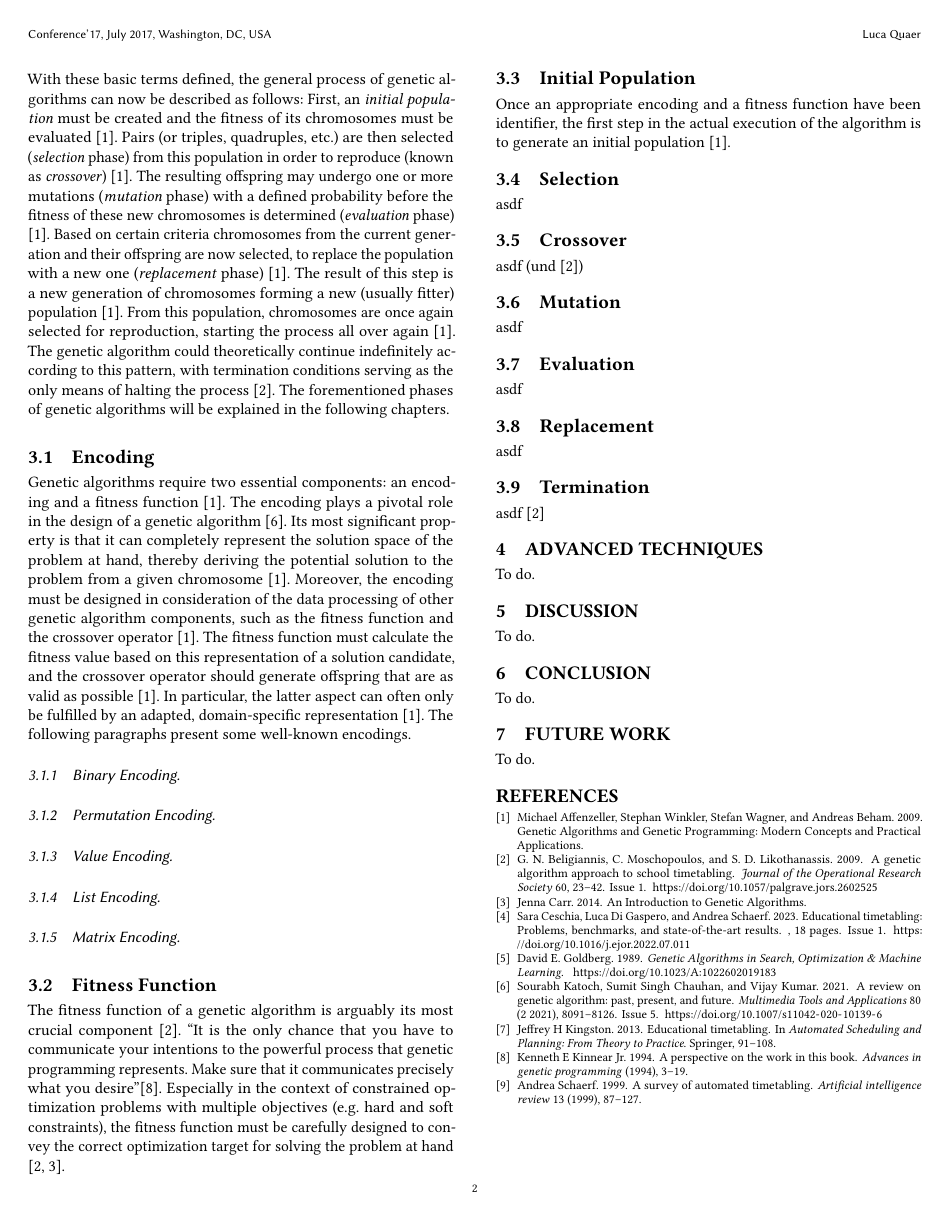
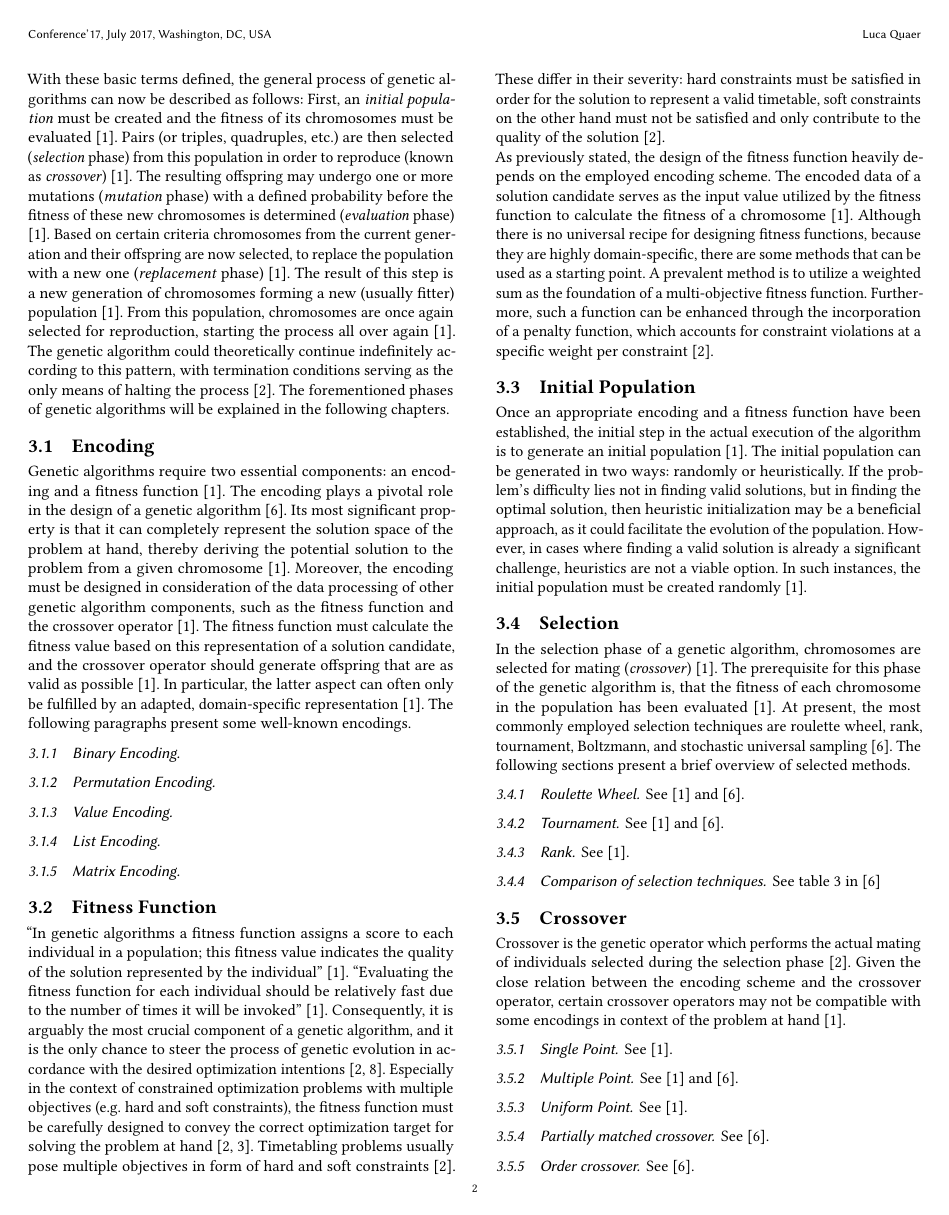
Before and after one commit to biwecka/gax-research-paper, a LaTeX paper (main.tex): page 2 of 2 before the commit and page 2 of 3 after it. Compiled offline with pdfLaTeX.

Commit message:
continue with basic concepts

```diff
--- a/main.tex
+++ b/main.tex
@@ -20,7 +20,7 @@
 
 %% PACKAGES %%%%%%%%%%%%%%%%%%%%%%%%%%%%%%%%%%%%%%%%%%%%%%%%%%%%%%%%%%%%%%%%%%%%
 \usepackage{csquotes}
-
+\usepackage{fancyhdr}
 
 %% SETTINGS %%%%%%%%%%%%%%%%%%%%%%%%%%%%%%%%%%%%%%%%%%%%%%%%%%%%%%%%%%%%%%%%%%%%
 
@@ -305,46 +279,110 @@ The following paragraphs present some well-known encodings.
 \subsubsection{Matrix Encoding}
 
 
+%%% Fitness Function %%%
 \subsection{Fitness Function}
-The fitness function of a genetic algorithm is arguably its most crucial
-component \cite{Beligiannis2009}.
-\enquote{It is the only chance that you have to communicate your intentions
-to the powerful process that genetic programming represents. Make sure
-that it communicates precisely what you desire}\cite{kinnear1994perspective}.
+\enquote{In genetic algorithms a fitness function assigns a score to each
+individual in a population; this fitness value indicates the quality of the
+solution represented by the individual} \cite{Affenzeller2009}.
+\enquote{Evaluating the fitness function for each individual should be
+relatively fast due to the number of times it will be invoked}
+\cite{Affenzeller2009}.
+Consequently, it is arguably the most crucial component of a genetic algorithm,
+and it is the only chance to steer the process of genetic evolution in
+accordance with the desired optimization intentions
+\cite{Beligiannis2009,kinnear1994perspective}.
 Especially in the context of constrained optimization problems with multiple
 objectives (e.g. hard and soft constraints), the fitness function must be
 carefully designed to convey the correct optimization target for solving the
 problem at hand \cite{Beligiannis2009,Carr2014}.
+Timetabling problems usually pose multiple objectives in form of hard and
+soft constraints \cite{Beligiannis2009}. These differ in their severity:
+hard constraints must be satisfied in order for the solution to represent a
+valid timetable, soft constraints on the other hand must not be satisfied and
+only contribute to the quality of the solution \cite{Beligiannis2009}.
 
-% the design of the fitness function is highly dependent on the choosen encoding,
-% yet there are some popular approaches, especially for multi-objective ...
+As previously stated, the design of the fitness function heavily depends on the
+employed encoding scheme. The encoded data of a solution candidate serves as
+the input value utilized by the fitness function to calculate the fitness of a
+chromosome \cite{Affenzeller2009}. Although there is no universal recipe for
+designing fitness functions, because they are highly domain-specific,
+there are some methods that can be used as a starting point.
+A prevalent method is to utilize a weighted sum as the foundation of a
+multi-objective fitness function. Furthermore, such a function can be enhanced
+through the incorporation of a penalty function, which accounts for constraint
+violations at a specific weight per constraint \cite{Beligiannis2009}.
 
-% timetabling problems usually are multi-objective optimization problems
-% -> because of that, we'll focus on multi-objective fitness functions
-% \cite{Beligiannis2009}.
-
-% easiest is probably counting the amount of constraint violations
-% (of hard and/or soft constraints)
-
-% another possibility is calculating a wheighted sum
+% OPTIONAL: Another option for multi-objective GAs is a Pareto-based fitness
+%           function \cite{Katoch2021}.
 
 
+%%% Initial Population %%%
 \subsection{Initial Population}
-Once an appropriate encoding and a fitness function have been identifier,
-the first step in the actual execution of the algorithm is to generate an
+Once an appropriate encoding and a fitness function have been established,
+the initial step in the actual execution of the algorithm is to generate an
 initial population \cite{Affenzeller2009}.
-
-% popular options: random or heuristic
-% if domain allows for heuristic generation of valid chromosomes, that might
-% pose and advantage for the development of the population
-% but oftentimes it's hard to find valid solution candidates in the first place,
-% so only random initialization of the population is viable.
+The initial population can be generated in two ways: randomly or heuristically.
+If the problem's difficulty lies not in finding valid solutions, but in finding
+the optimal solution, then heuristic initialization may be a beneficial
+approach, as it could facilitate the evolution of the population.
+However, in cases where finding a valid solution is already a significant
+challenge, heuristics are not a viable option. In such instances, the initial
+population must be created randomly \cite{Affenzeller2009}.
 
 \subsection{Selection}
-asdf
+In the selection phase of a genetic algorithm, chromosomes are selected for
+mating (\textit{crossover}) \cite{Affenzeller2009}.
+The prerequisite for this phase of the genetic algorithm is, that the
+fitness of each chromosome in the population has been evaluated
+\cite{Affenzeller2009}.
+At present, the most commonly employed selection techniques are roulette wheel,
+rank, tournament, Boltzmann, and stochastic universal sampling
+\cite{Katoch2021}.
+The following sections present a brief overview of selected methods.
 
+\subsubsection{Roulette Wheel}
+See \cite{Affenzeller2009} and \cite{Katoch2021}.
+
+\subsubsection{Tournament}
+See \cite{Affenzeller2009} and \cite{Katoch2021}.
+
+\subsubsection{Rank}
+See \cite{Affenzeller2009}.
+
+% \subsubsection{Bolzmann}
+% See \cite{Katoch2021}.
+
+\subsubsection{Comparison of selection techniques}
+See table 3 in \cite{Katoch2021}
+
+%%% Crossover %%%
 \subsection{Crossover}
-asdf (und \cite{Beligiannis2009})
+Crossover is the genetic operator which performs the actual mating of
+individuals selected during the selection phase \cite{Beligiannis2009}.
+Given the close relation between the encoding scheme and the crossover operator,
+certain crossover operators may not be compatible with some encodings in context
+of the problem at hand \cite{Affenzeller2009}.
 
+\subsubsection{Single Point}
+See \cite{Affenzeller2009}.
+
+\subsubsection{Multiple Point}
+See \cite{Affenzeller2009} and \cite{Katoch2021}.
+
+\subsubsection{Uniform Point}
+See \cite{Affenzeller2009}.
+
+\subsubsection{Partially matched crossover}
+See \cite{Katoch2021}.
+
+\subsubsection{Order crossover}
+See \cite{Katoch2021}.
+
+\subsubsection{Shuffle crossover}
+See \cite{Katoch2021}.
+
+\subsubsection{Comparison of different crossover techniques}
+See table 4 \cite{Katoch2021}.
+
+%%% Mutation %%%
 \subsection{Mutation}
-asdf
@@ -352,2 +412 @@ asdf
 \subsection{Evaluation}
-asdf
```
Also changed, not shown: main.pdf, main.tex (66 more changed lines).
